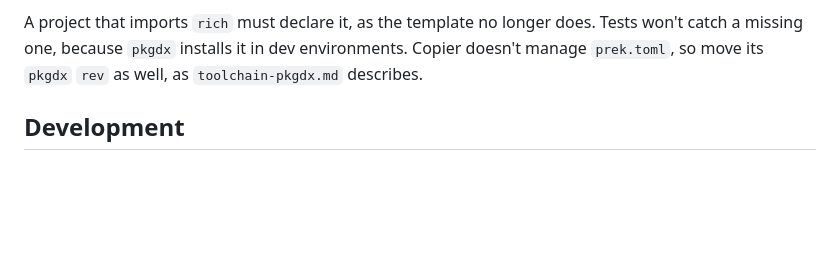
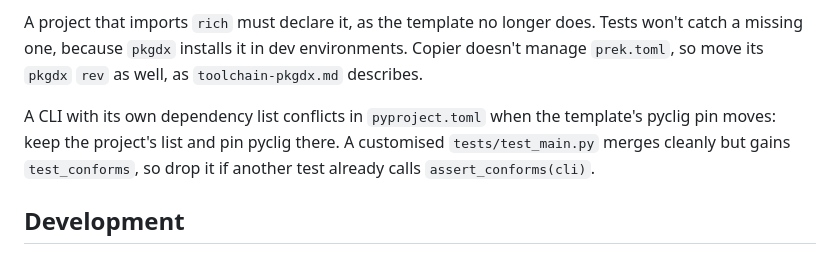
Before and after one commit to andyrids/copier-python-package, a Markdown page: README.md, the part around the change. Drawn GitHub-style; blank space fills up the shorter version.

```diff
--- a/README.md
+++ b/README.md
@@ -193,6 +193,11 @@ A project that imports `rich` must declare it, as the template no longer does. T
 missing one, because `pkgdx` installs it in dev environments. Copier doesn't manage `prek.toml`, so
 move its `pkgdx` `rev` as well, as `toolchain-pkgdx.md` describes.
 
+A CLI with its own dependency list conflicts in `pyproject.toml` when the template's pyclig pin
+moves: keep the project's list and pin pyclig there. A customised `tests/test_main.py` merges
+cleanly but gains `test_conforms`, so drop it if another test already calls
+`assert_conforms(cli)`.
+
 ## Development
 
 ### Setup
```
Also changed, not shown: CHANGELOG.md (+2 -0 lines).
